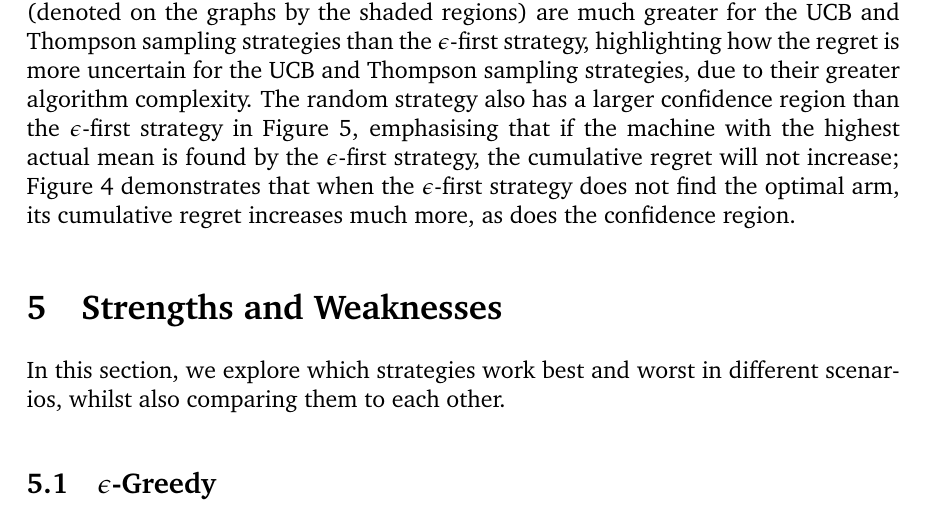
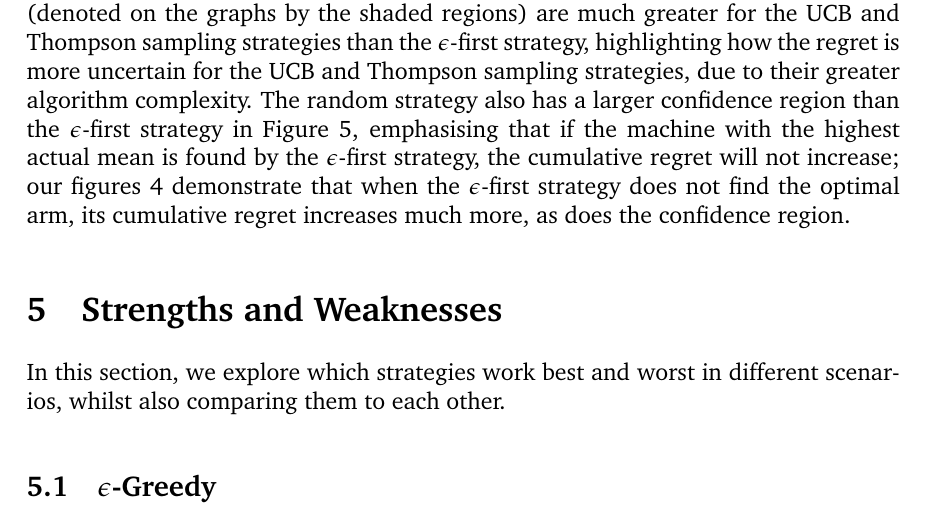
Before and after one commit to ShivamAmratlalPatel/M2RGroupProject, a LaTeX document (report/coursework.tex, which reads report/Analysing Simulations.tex): part of page 14 of 22, cut so that both start at the same text. Compiled offline with pdfLaTeX.

Commit message:
Updates from Overleaf

```diff
--- a/report/Analysing Simulations.tex
+++ b/report/Analysing Simulations.tex
@@ -10,3 +10,3 @@ However, $\epsilon$-first does better than UCB in the number of trials given, du
 In addition, our 10 machine plot (Figure \ref{fig:ten_machines_all_strategies}) suggests that the confidence regions (denoted on the graphs by the shaded regions) are much greater for the UCB and Thompson sampling strategies than the $\epsilon$-first strategy, highlighting how the regret is more uncertain for the UCB and Thompson sampling strategies, due to their greater algorithm complexity.
 The random strategy also has a larger confidence region than the $\epsilon$-first strategy in Figure \ref{fig:ten_machines_all_strategies}, emphasising that if the machine with the highest actual mean is found by the $\epsilon$-first strategy, the cumulative regret will not increase;
-Figure \ref{fig: 100 machines without random} demonstrates that when the $\epsilon$-first strategy does not find the optimal arm, its cumulative regret increases much more, as does the confidence region.
+our figures \ref{fig: 100 machines without random} demonstrate that when the $\epsilon$-first strategy does not find the optimal arm, its cumulative regret increases much more, as does the confidence region.
```
Also changed, not shown: report/Analysing Simulations.tex (4 more changed lines).
